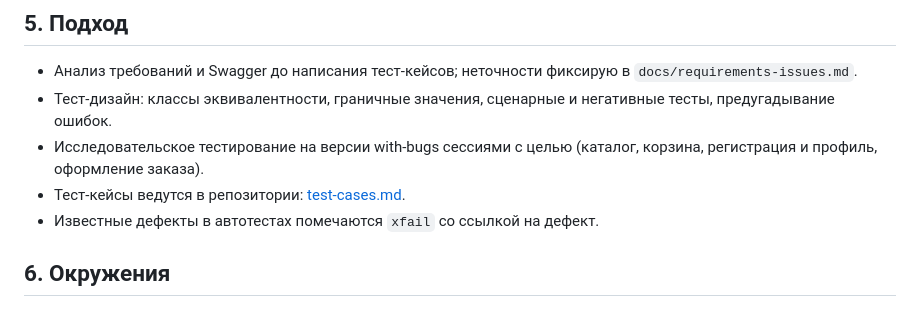
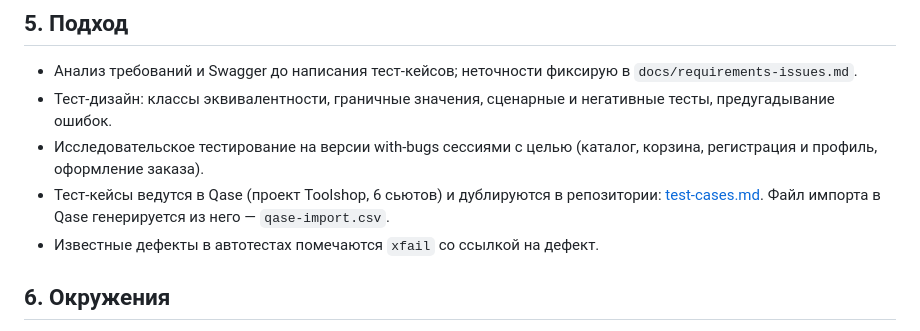
Before and after one commit to alena227/toolshop-qa, a Markdown page: docs/test-plan.md, the part around the change. GitHub-like rendering.

```diff
--- a/docs/test-plan.md
+++ b/docs/test-plan.md
@@ -40,7 +40,8 @@
   предугадывание ошибок.
 - Исследовательское тестирование на версии with-bugs сессиями с целью (каталог, корзина,
   регистрация и профиль, оформление заказа).
-- Тест-кейсы ведутся в репозитории: [test-cases.md](test-cases.md).
+- Тест-кейсы ведутся в Qase (проект Toolshop, 6 сьютов) и дублируются в репозитории:
+  [test-cases.md](test-cases.md). Файл импорта в Qase генерируется из него — `qase-import.csv`.
 - Известные дефекты в автотестах помечаются `xfail` со ссылкой на дефект.
 
 ## 6. Окружения
```
Also changed, not shown: README.md (+8 -2 lines), docs/test-report.md (+1 -2 lines), bugs/screenshots/qase-repository.png (added), 1 other file.
